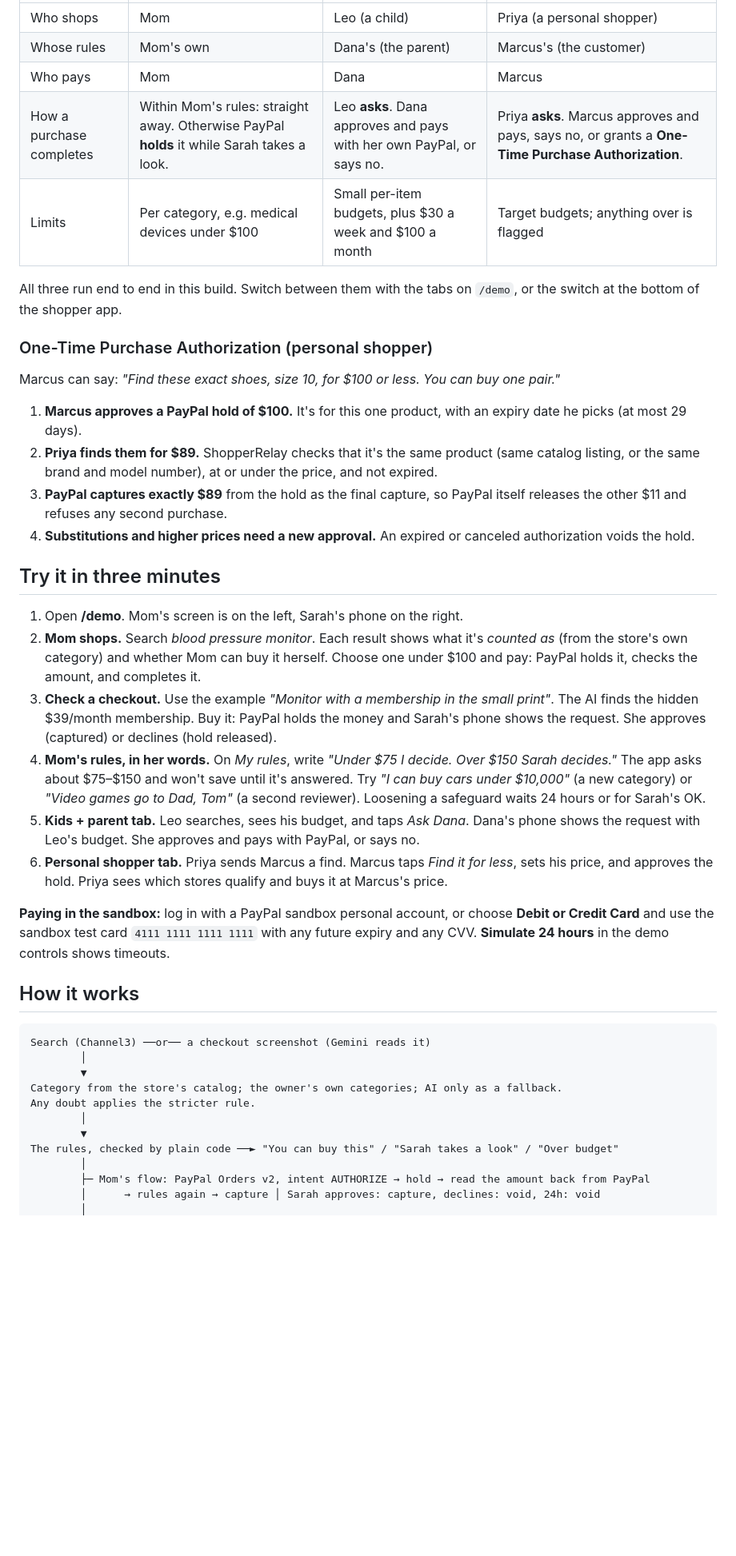
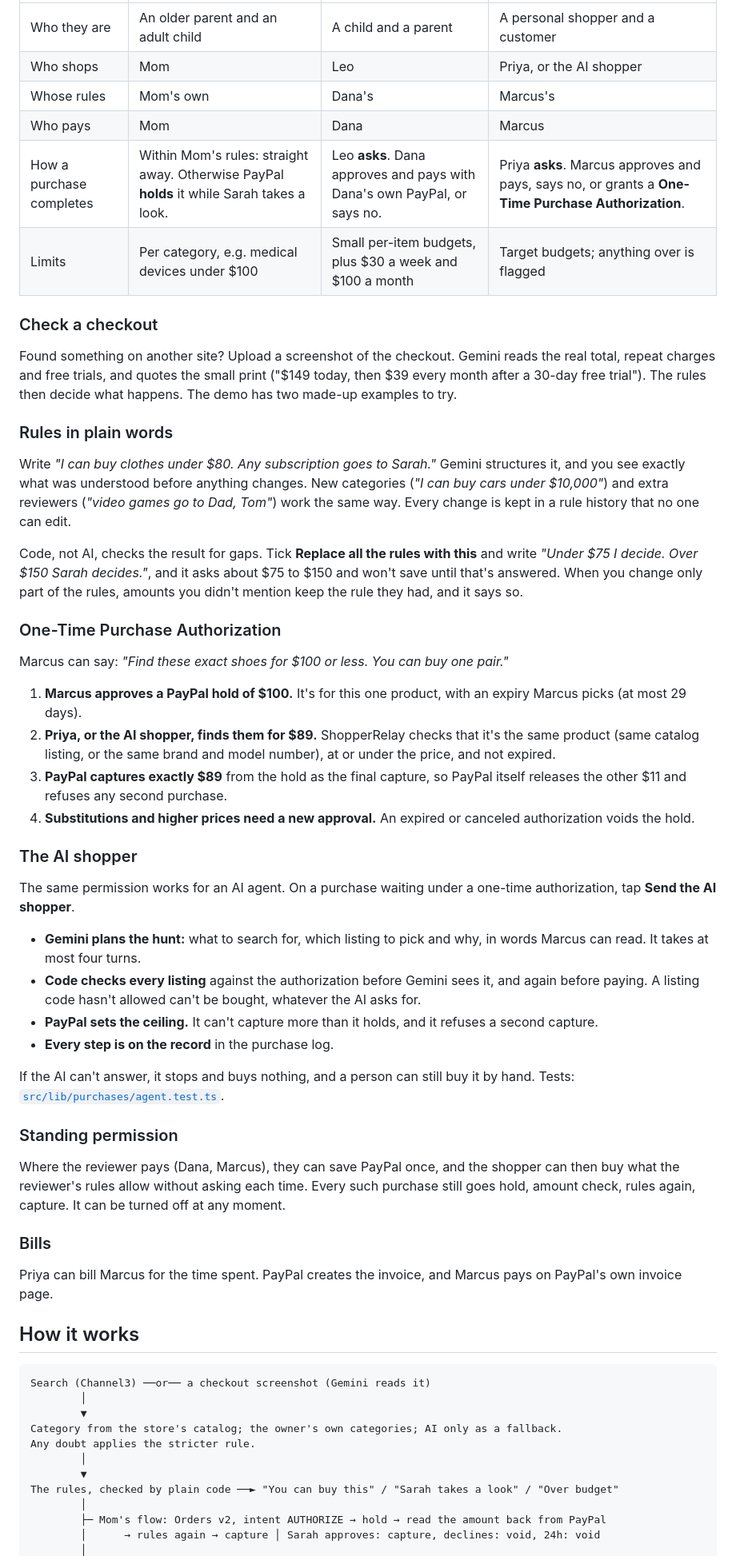
Before and after one commit to YzSolutions/shopper-relay, a Markdown page: README.md, the part around one of its changes. Shown at 80% size. Drawn GitHub-style; blank space fills up the shorter version.

```diff
--- a/README.md
+++ b/README.md
@@ -20,47 +39,66 @@ Built for the PayPal AI Hackathon.
 | --- | --- | --- | --- |
-| Who shops | Mom | Leo (a child) | Priya (a personal shopper) |
-| Whose rules | Mom's own | Dana's (the parent) | Marcus's (the customer) |
+| Who they are | An older parent and an adult child | A child and a parent | A personal shopper and a customer |
+| Who shops | Mom | Leo | Priya, or the AI shopper |
+| Whose rules | Mom's own | Dana's | Marcus's |
 | Who pays | Mom | Dana | Marcus |
-| How a purchase completes | Within Mom's rules: straight away. Otherwise PayPal **holds** it while Sarah takes a look. | Leo **asks**. Dana approves and pays with her own PayPal, or says no. | Priya **asks**. Marcus approves and pays, says no, or grants a **One-Time Purchase Authorization**. |
+| How a purchase completes | Within Mom's rules: straight away. Otherwise PayPal **holds** it while Sarah takes a look. | Leo **asks**. Dana approves and pays with Dana's own PayPal, or says no. | Priya **asks**. Marcus approves and pays, says no, or grants a **One-Time Purchase Authorization**. |
 | Limits | Per category, e.g. medical devices under $100 | Small per-item budgets, plus $30 a week and $100 a month | Target budgets; anything over is flagged |
 
-All three run end to end in this build. Switch between them with the tabs on `/demo`, or the
-switch at the bottom of the shopper app.
+### Check a checkout
 
-### One-Time Purchase Authorization (personal shopper)
+Found something on another site? Upload a screenshot of the checkout. Gemini reads the real total, repeat
+charges and free trials, and quotes the small print ("$149 today, then $39 every month after a 30-day free
+trial"). The rules then decide what happens. The demo has two made-up examples to try.
 
-Marcus can say: *"Find these exact shoes, size 10, for $100 or less. You can buy one pair."*
+### Rules in plain words
 
-1. **Marcus approves a PayPal hold of $100.** It's for this one product, with an expiry date he
-   picks (at most 29 days).
-2. **Priya finds them for $89.** ShopperRelay checks that it's the same product (same catalog
-   listing, or the same brand and model number), at or under the price, and not expired.
-3. **PayPal captures exactly $89** from the hold as the final capture, so PayPal itself releases
-   the other $11 and refuses any second purchase.
-4. **Substitutions and higher prices need a new approval.** An expired or canceled authorization
-   voids the hold.
+Write *"I can buy clothes under $80. Any subscription goes to Sarah."* Gemini structures it, and you see
+exactly what was understood before anything changes. New categories (*"I can buy cars under $10,000"*)
+and extra reviewers (*"video games go to Dad, Tom"*) work the same way. Every change is kept in a rule
+history that no one can edit.
 
-## Try it in three minutes
+Code, not AI, checks the result for gaps. Tick **Replace all the rules with this** and write *"Under $75 I
+decide. Over $150 Sarah decides."*, and it asks about $75 to $150 and won't save until that's answered.
+When you change only part of the rules, amounts you didn't mention keep the rule they had, and it says so.
 
-1. Open **/demo**. Mom's screen is on the left, Sarah's phone on the right.
-2. **Mom shops.** Search *blood pressure monitor*. Each result shows what it's *counted as*
-   (from the store's own category) and whether Mom can buy it herself. Choose one under $100 and
-   pay: PayPal holds it, checks the amount, and completes it.
-3. **Check a checkout.** Use the example *"Monitor with a membership in the small print"*. The AI
-   finds the hidden $39/month membership. Buy it: PayPal holds the money and Sarah's phone shows
-   the request. She approves (captured) or declines (hold released).
-4. **Mom's rules, in her words.** On *My rules*, write *"Under $75 I decide. Over $150 Sarah
-   decides."* The app asks about $75–$150 and won't save until it's answered. Try *"I can buy
-   cars under $10,000"* (a new category) or *"Video games go to Dad, Tom"* (a second reviewer).
-   Loosening a safeguard waits 24 hours or for Sarah's OK.
-5. **Kids + parent tab.** Leo searches, sees his budget, and taps *Ask Dana*. Dana's phone shows
-   the request with Leo's budget. She approves and pays with PayPal, or says no.
-6. **Personal shopper tab.** Priya sends Marcus a find. Marcus taps *Find it for less*, sets his
-   price, and approves the hold. Priya sees which stores qualify and buys it at Marcus's price.
+### One-Time Purchase Authorization
 
-**Paying in the sandbox:** log in with a PayPal sandbox personal account, or choose **Debit or
-Credit Card** and use the sandbox test card `4111 1111 1111 1111` with any future expiry and any
-CVV. **Simulate 24 hours** in the demo controls shows timeouts.
+Marcus can say: *"Find these exact shoes for $100 or less. You can buy one pair."*
+
+1. **Marcus approves a PayPal hold of $100.** It's for this one product, with an expiry Marcus picks (at
+   most 29 days).
+2. **Priya, or the AI shopper, finds them for $89.** ShopperRelay checks that it's the same product (same
+   catalog listing, or the same brand and model number), at or under the price, and not expired.
+3. **PayPal captures exactly $89** from the hold as the final capture, so PayPal itself releases the other
+   $11 and refuses any second purchase.
+4. **Substitutions and higher prices need a new approval.** An expired or canceled authorization voids the
+   hold.
+
+### The AI shopper
+
+The same permission works for an AI agent. On a purchase waiting under a one-time authorization, tap
+**Send the AI shopper**.
+
+- **Gemini plans the hunt:** what to search for, which listing to pick and why, in words Marcus can read.
+  It takes at most four turns.
+- **Code checks every listing** against the authorization before Gemini sees it, and again before paying.
+  A listing code hasn't allowed can't be bought, whatever the AI asks for.
+- **PayPal sets the ceiling.** It can't capture more than it holds, and it refuses a second capture.
+- **Every step is on the record** in the purchase log.
+
+If the AI can't answer, it stops and buys nothing, and a person can still buy it by hand. Tests:
+[`src/lib/purchases/agent.test.ts`](src/lib/purchases/agent.test.ts).
+
+### Standing permission
+
+Where the reviewer pays (Dana, Marcus), they can save PayPal once, and the shopper can then buy what the
+reviewer's rules allow without asking each time. Every such purchase still goes hold, amount check, rules
+again, capture. It can be turned off at any moment.
+
+### Bills
+
+Priya can bill Marcus for the time spent. PayPal creates the invoice, and Marcus pays on PayPal's own
+invoice page.
 
 ## How it works
 
@@ -74,6 +112,6 @@ Any doubt applies the stricter rule.
         ▼
 The rules, checked by plain code ──► "You can buy this" / "Sarah takes a look" / "Over budget"
         │
-        ├─ Mom's flow: PayPal Orders v2, intent AUTHORIZE → hold → read the amount back from PayPal
+        ├─ Mom's flow: Orders v2, intent AUTHORIZE → hold → read the amount back from PayPal
         │      → rules again → capture │ Sarah approves: capture, declines: void, 24h: void
         │
```
Also changed, not shown: other parts of README.md (+108 -70 lines), docs/SUBMISSION.md (+89 -65 lines), docs/images/demo-tour.png (added), docs/images/front-page.png (added), 2 other files.
